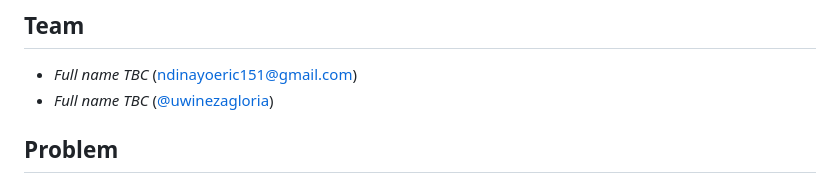
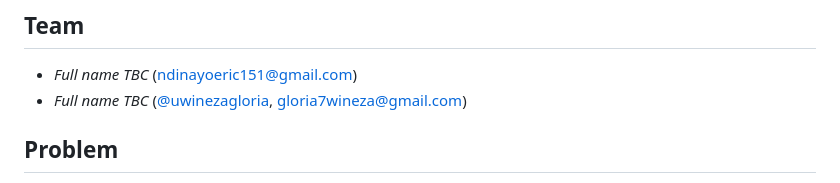
Before and after one commit to PAZZO123/yieldgap-rwanda, a Markdown page: README.md, the part around the change. GitHub-like rendering.

Commit message:
Add teammate contact to README

```diff
--- a/README.md
+++ b/README.md
@@ -24,7 +24,7 @@ methodology, technical innovation, usability and design, tangible impact.
 ## Team
 
 - _Full name TBC_ (ndinayoeric151@gmail.com)
-- _Full name TBC_ ([@uwinezagloria](https://github.com/uwinezagloria))
+- _Full name TBC_ ([@uwinezagloria](https://github.com/uwinezagloria), gloria7wineza@gmail.com)
 
 ## Problem
 
```
